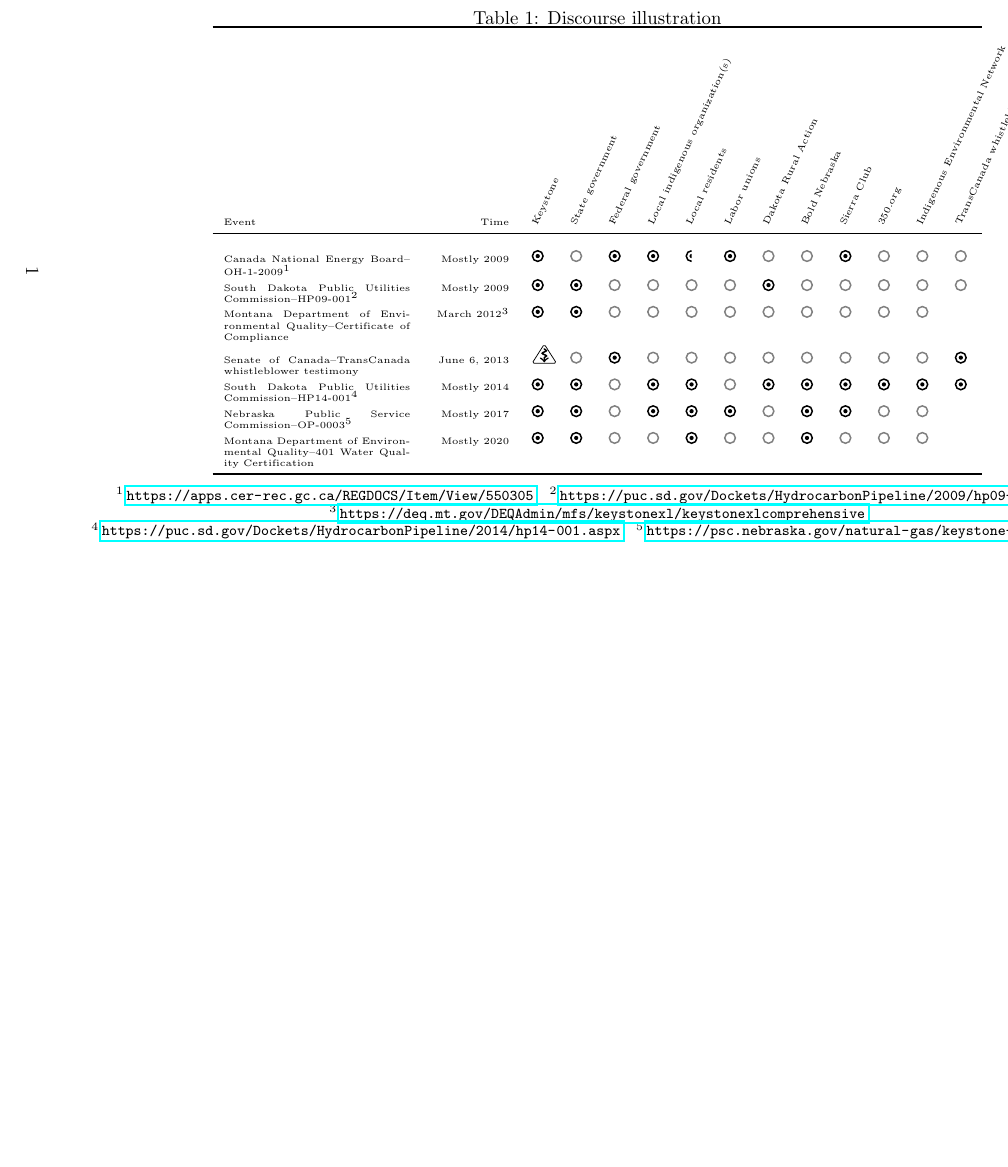
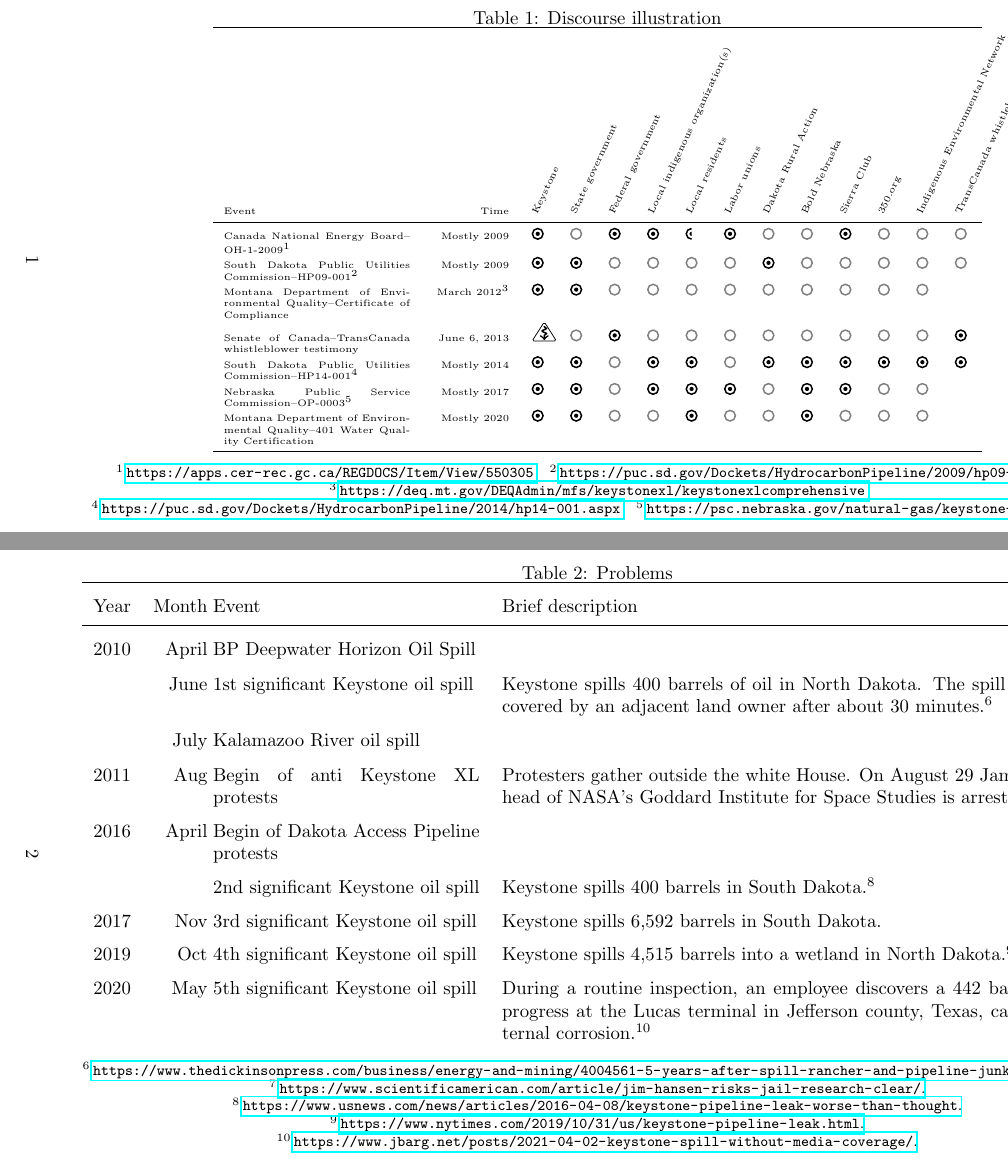
Before and after one commit to julianbarg/blurbs, a LaTeX document (2021/discourse_timeline/main.tex, which reads 2021/discourse_timeline/sections/forums.tex, 2021/discourse_timeline/sections/problems.tex): part of the page before the commit and two parts of pages 1 and 2 of 2 after it, the two joined at a grey line, cut so that both start at the same text, the shorter picture padded with empty space. Compiled offline with pdfLaTeX.

Commit message:
Some uncomplete efforts to develop timelines.

```diff
--- a/2021/discourse_timeline/main.tex
+++ b/2021/discourse_timeline/main.tex
@@ -14,6 +14,7 @@
 \usepackage{parnotes}
 \usepackage{hyperref}
 \usepackage{array}
+\usepackage{tabularx}
 
 \usetikzlibrary{decorations.pathmorphing}
 
@@ -46,12 +47,6 @@
 
 \begin{document}
 
-	  \global\pdfpageattr\expandafter{\the\pdfpageattr/Rotate 90}  \global\pdfpageattr\expandafter{\the\pdfpageattr/Rotate 90}
+	\include{sections/forums}
 
-	\begin{landscape}
-    \begin{table}[ht]
-    \tiny
-    \centering\caption{Discourse illustration}
-	\begin{tabular}{p{3.5cm}@{\hskip 5mm} r s s s s s s s s s s s s s s s}
-		\toprule\\
-		Event & Time
+	\clearpage
@@ -71 +53,2 @@
 
+	\include{sections/problems}
--- /dev/null
+++ b/2021/discourse_timeline/sections/forums.tex
@@ -0,0 +1,8 @@
+%!TEX root = ../main.tex
+
+\global\pdfpageattr\expandafter{\the\pdfpageattr/Rotate 90}
+
+\begin{landscape}
+\begin{table}[ht]
+\tiny
+\centering\caption{Discourse illustration}
--- /dev/null
+++ b/2021/discourse_timeline/sections/problems.tex
@@ -0,0 +1,34 @@
+%!TEX root = ../main.tex
+
+\global\pdfpageattr\expandafter{\the\pdfpageattr/Rotate 90}
+
+\begin{landscape}
+\begin{table}[ht]
+\centering\caption{Problems}
+\renewcommand{\arraystretch}{1.5}
+\begin{tabularx}{\linewidth}{r r @{\hspace{0.5\tabcolsep}} p{5cm} X}
+	\toprule
+
+	Year & Month & Event & Brief description\\
+
+	\midrule
+
+	2010 & April & BP Deepwater Horizon Oil Spill           & \\
+		 & June  & 1st significant Keystone oil spill       & Keystone spills 400 barrels of oil in North Dakota. The spill is first discovered by an adjacent land owner after about 30 minutes.\parnote{\url{https://www.thedickinsonpress.com/business/energy-and-mining/4004561-5-years-after-spill-rancher-and-pipeline-junkie-still-has}.}\\
+		 & July  & Kalamazoo River oil spill                & \\
+	2011 & Aug   & Begin of anti Keystone XL protests 		& Protesters gather outside the white House. On August 29 James Hansen, head of NASA's Goddard Institute for Space Studies is arrested.\parnote{\url{https://www.scientificamerican.com/article/jim-hansen-risks-jail-research-clear/}.}\\
+	2016 & April & Begin of Dakota Access Pipeline protests & \\
+		 &		 & 2nd significant Keystone oil spill       & Keystone spills 400 barrels in South Dakota.\parnote{\url{https://www.usnews.com/news/articles/2016-04-08/keystone-pipeline-leak-worse-than-thought}.}\\
+	2017 & Nov	 & 3rd significant Keystone oil spill       & Keystone spills 6,592 barrels in South Dakota.\\
+	2019 & Oct	 & 4th significant Keystone oil spill       & Keystone spills 4,515 barrels into a wetland in North Dakota.\parnote{\url{https://www.nytimes.com/2019/10/31/us/keystone-pipeline-leak.html}.}\\
+	2020 & May	 & 5th significant Keystone oil spill       & During a routine inspection, an employee discovers a 442 barrel spill in progress at the Lucas terminal in Jefferson county, Texas, caused by internal corrosion.\parnote{\url{https://www.jbarg.net/posts/2021-04-02-keystone-spill-without-media-coverage/}.}\\
+
+%DAPL could also be forum
+
+\end{tabularx}
+\parnotes
+\renewcommand{\arraystretch}{1}
+\end{table}
+\end{landscape}
+
+\global\pdfpageattr\expandafter{\the\pdfpageattr/Rotate 0}
```
Also changed, not shown: 2021/discourse_timeline/main.pdf, 2021/discourse_timeline/main.tex (41 more changed lines), 2021/discourse_timeline/sections/forums.tex (48 more changed lines).
